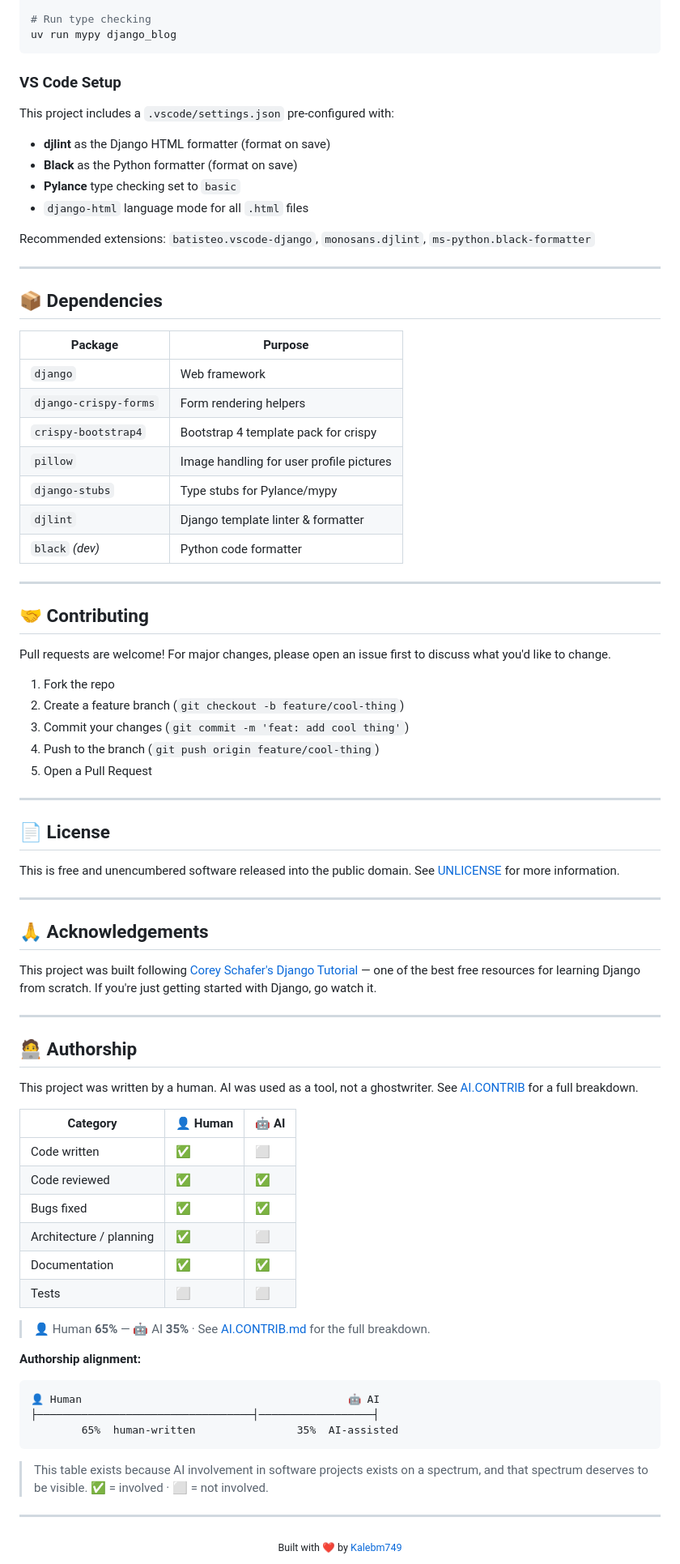
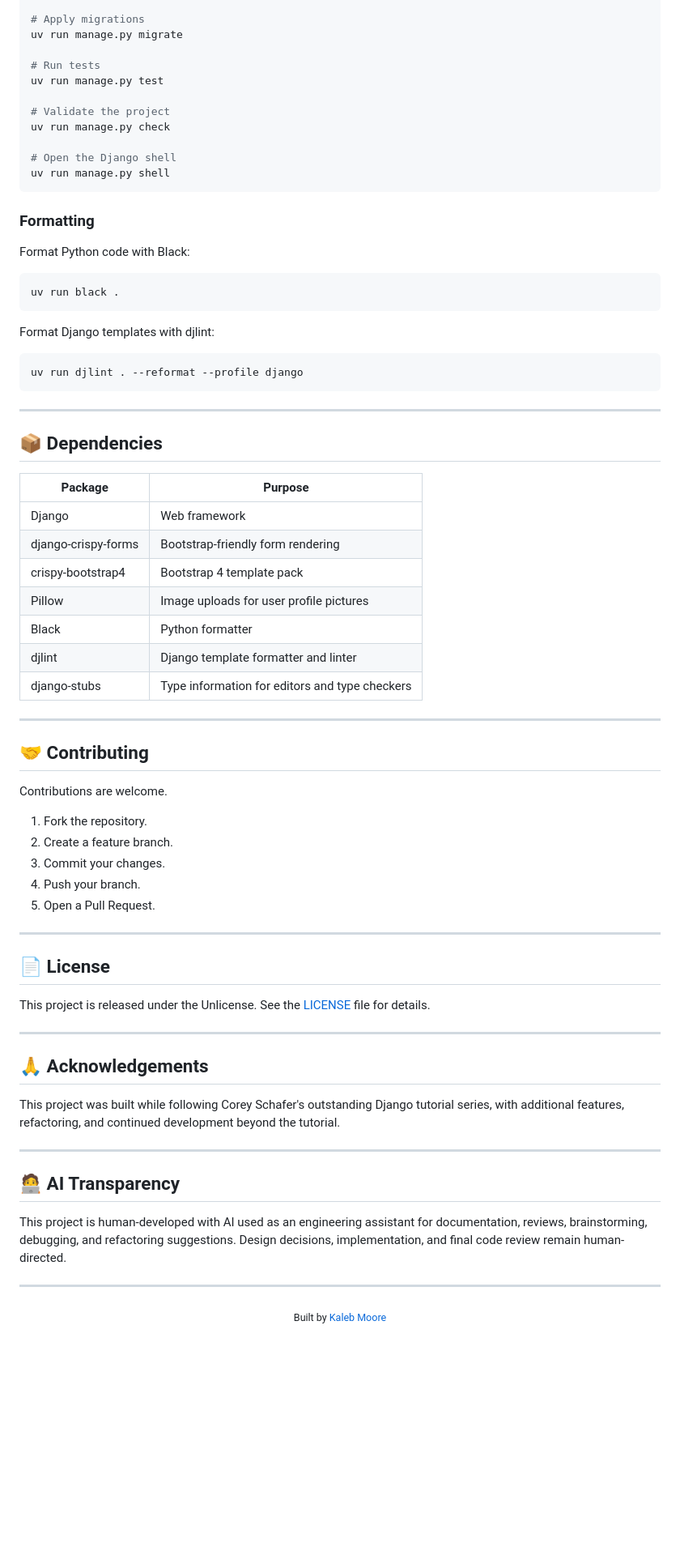
Before and after one commit to Kalebm749/django-blog-website, a Markdown page: README.md, the part around one of its changes. Shown at 81% size. Rendered like a GitHub page; blank space fills up the shorter version.

````diff
--- a/README.md
+++ b/README.md
@@ -148,84 +152,77 @@ uv run djlint django_blog --reformat --profile django
 
-# Run type checking
-uv run mypy django_blog
+# Apply migrations
+uv run manage.py migrate
+
+# Run tests
+uv run manage.py test
+
+# Validate the project
+uv run manage.py check
+
+# Open the Django shell
+uv run manage.py shell
 ```
 
-### VS Code Setup
+### Formatting
 
-This project includes a `.vscode/settings.json` pre-configured with:
-- **djlint** as the Django HTML formatter (format on save)
-- **Black** as the Python formatter (format on save)
-- **Pylance** type checking set to `basic`
-- `django-html` language mode for all `.html` files
+Format Python code with Black:
 
-Recommended extensions: `batisteo.vscode-django`, `monosans.djlint`, `ms-python.black-formatter`
+```bash
+uv run black .
+```
+
+Format Django templates with djlint:
+
+```bash
+uv run djlint . --reformat --profile django
+```
 
 ---
 
 ## 📦 Dependencies
 
-| Package | Purpose |
-|---------|---------|
-| `django` | Web framework |
-| `django-crispy-forms` | Form rendering helpers |
-| `crispy-bootstrap4` | Bootstrap 4 template pack for crispy |
-| `pillow` | Image handling for user profile pictures |
-| `django-stubs` | Type stubs for Pylance/mypy |
-| `djlint` | Django template linter & formatter |
-| `black` *(dev)* | Python code formatter |
+| Package             | Purpose                                        |
+| ------------------- | ---------------------------------------------- |
+| Django              | Web framework                                  |
+| django-crispy-forms | Bootstrap-friendly form rendering              |
+| crispy-bootstrap4   | Bootstrap 4 template pack                      |
+| Pillow              | Image uploads for user profile pictures        |
+| Black               | Python formatter                               |
+| djlint              | Django template formatter and linter           |
+| django-stubs        | Type information for editors and type checkers |
 
 ---
 
 ## 🤝 Contributing
 
-Pull requests are welcome! For major changes, please open an issue first to discuss what you'd like to change.
+Contributions are welcome.
 
-1. Fork the repo
-2. Create a feature branch (`git checkout -b feature/cool-thing`)
-3. Commit your changes (`git commit -m 'feat: add cool thing'`)
-4. Push to the branch (`git push origin feature/cool-thing`)
-5. Open a Pull Request
+1. Fork the repository.
+2. Create a feature branch.
+3. Commit your changes.
+4. Push your branch.
+5. Open a Pull Request.
 
 ---
 
 ## 📄 License
 
-This is free and unencumbered software released into the public domain. See [UNLICENSE](LICENSE) for more information.
+This project is released under the Unlicense. See the [LICENSE](LICENSE) file for details.
 
 ---
 
 ## 🙏 Acknowledgements
 
-This project was built following [Corey Schafer's Django Tutorial](https://www.youtube.com/playlist?list=PL-osiE80TeTtoQCKZ03TU5fNfx2UY6U4p) — one of the best free resources for learning Django from scratch. If you're just getting started with Django, go watch it.
+This project was built while following Corey Schafer's outstanding Django tutorial series, with additional features, refactoring, and continued development beyond the tutorial.
 
 ---
 
-## 🧑‍💻 Authorship
+## 🧑‍💻 AI Transparency
 
-This project was written by a human. AI was used as a tool, not a ghostwriter. See [AI.CONTRIB](AI.CONTRIB.md) for a full breakdown.
-
-| Category | 👤 Human | 🤖 AI |
-|---|---|---|
-| Code written | ✅ | ⬜ |
-| Code reviewed | ✅ | ✅ |
-| Bugs fixed | ✅ | ✅ |
-| Architecture / planning | ✅ | ⬜ |
-| Documentation | ✅ | ✅ |
-| Tests | ⬜ | ⬜ |
-
-> 👤 Human **65%** — 🤖 AI **35%** · See [AI.CONTRIB.md](AI.CONTRIB.md) for the full breakdown.
-
-**Authorship alignment:**
-
-```
-👤 Human                                          🤖 AI
-├──────────────────────────────────┤──────────────────┤
-        65%  human-written                35%  AI-assisted
-```
-> This table exists because AI involvement in software projects exists on a spectrum, and that spectrum deserves to be visible. ✅ = involved · ⬜ = not involved.
+This project is human-developed with AI used as an engineering assistant for documentation, reviews, brainstorming, debugging, and refactoring suggestions. Design decisions, implementation, and final code review remain human-directed.
 
 ---
 
 <div align="center">
-  <sub>Built with ❤️ by <a href="https://github.com/Kalebm749">Kalebm749</a></sub>
+  <sub>Built by <a href="https://github.com/Kalebm749">Kaleb Moore</a></sub>
 </div>
````
Also changed, not shown: other parts of README.md (+66 -62 lines).
